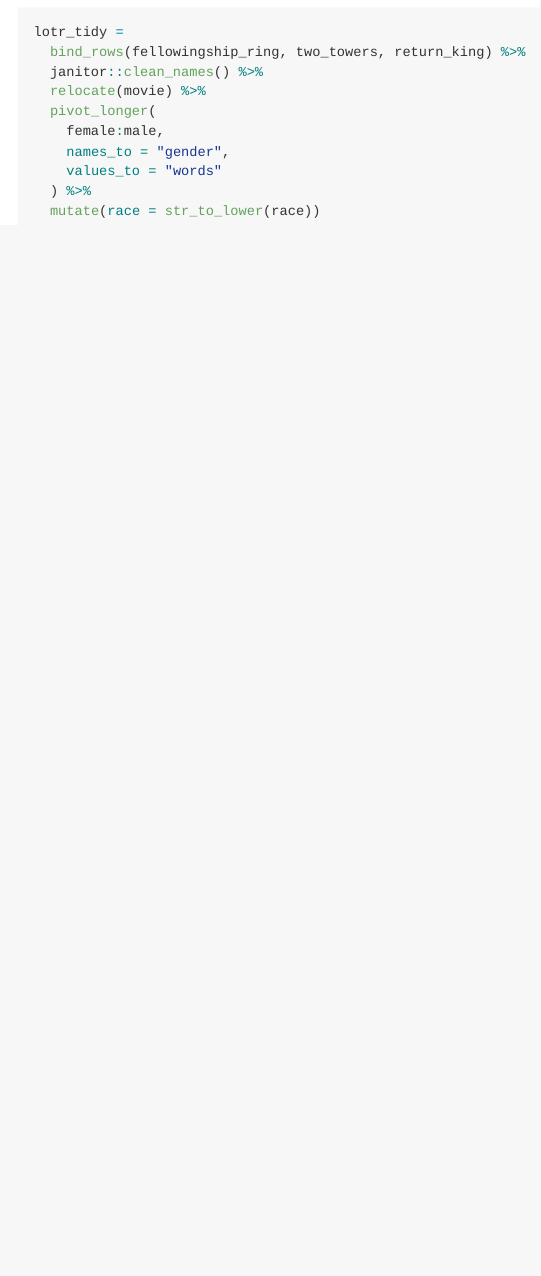
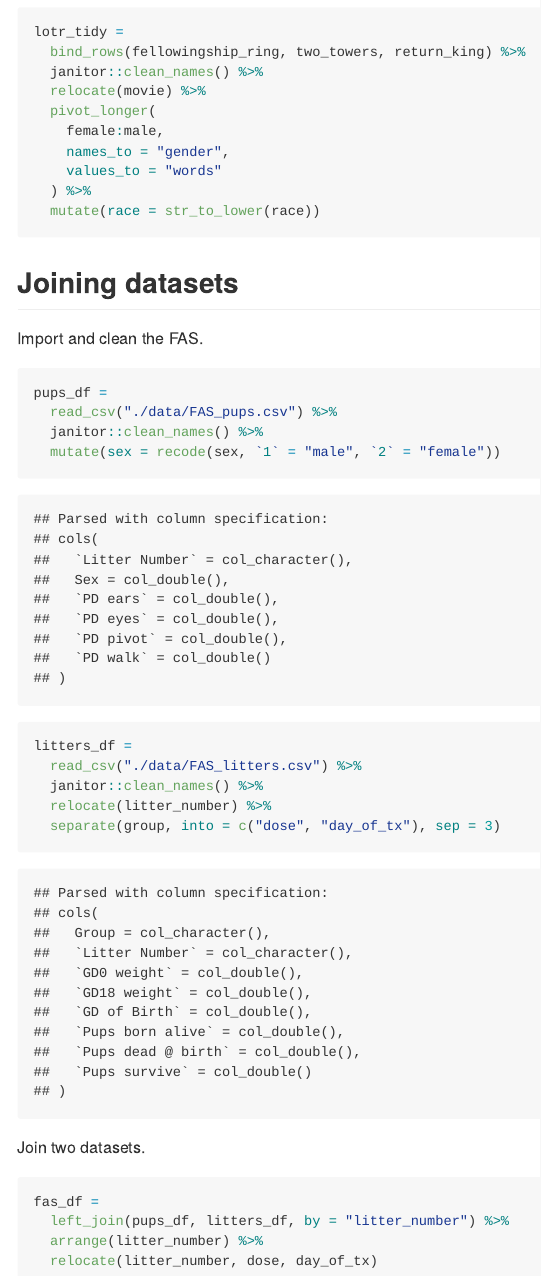
Before and after one commit to Shane-1996/p8105_data_wrangling_i, an R Markdown document (tidy_data.Rmd): the page in a window 1100 px wide, from 2050 px down. The pictures show the output file tidy_data.md that the author committed with the source, drawn offline in the style of GitHub.

Commit message:
left joining fas datasets

````diff
--- a/tidy_data.Rmd
+++ b/tidy_data.Rmd
@@ -97,3 +97,30 @@ lotr_tidy =
   ) %>%
   mutate(race = str_to_lower(race))
 ```
+
+
+## Joining datasets
+
+Import and clean the FAS.
+
+```{r}
+pups_df =
+  read_csv("./data/FAS_pups.csv") %>%
+  janitor::clean_names() %>%
+  mutate(sex = recode(sex, `1` = "male", `2` = "female"))
+
+litters_df =
+  read_csv("./data/FAS_litters.csv") %>%
+  janitor::clean_names() %>%
+  relocate(litter_number) %>%
+  separate(group, into = c("dose", "day_of_tx"), sep = 3)
+```
+
+Join two datasets.
+
+```{r}
+fas_df =
+  left_join(pups_df, litters_df, by = "litter_number") %>%
+  arrange(litter_number) %>%
+  relocate(litter_number, dose, day_of_tx)
+```
````
Also changed, not shown: tidy_data.md.
